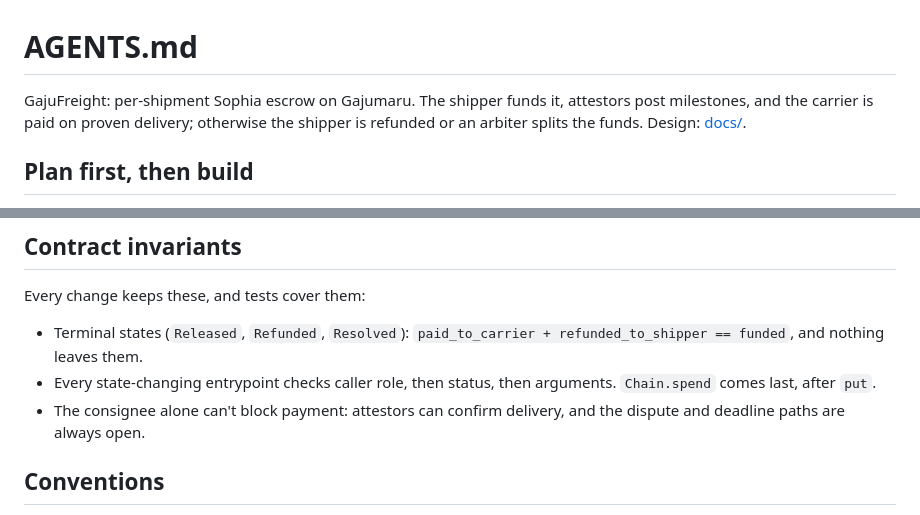
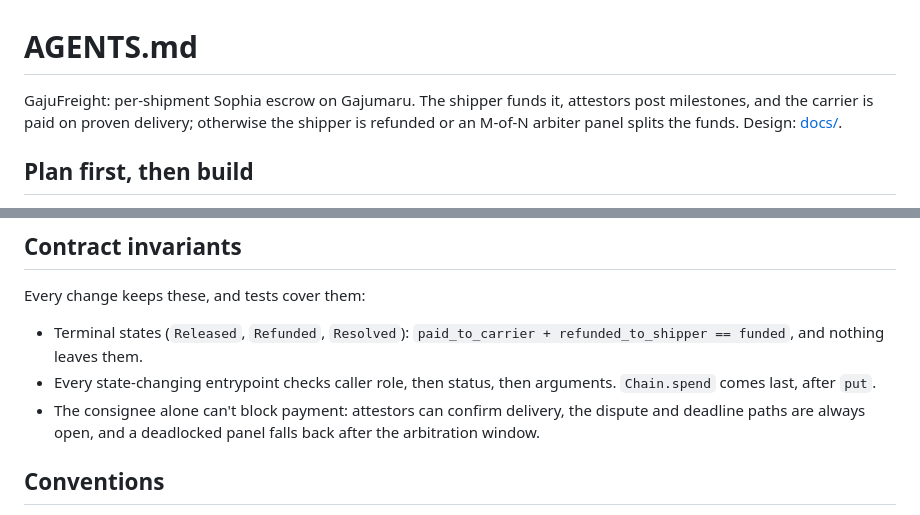
Before and after one commit to shanepreater/gajufreight, a Markdown page: AGENTS.md, 2 parts joined by grey strips. Drawn GitHub-style.

Commit message:
docs(agents): add panel fallback to contract invariants

```diff
--- a/AGENTS.md
+++ b/AGENTS.md
@@ -1,6 +1,6 @@
 # AGENTS.md
 
-GajuFreight: per-shipment Sophia escrow on Gajumaru. The shipper funds it, attestors post milestones, and the carrier is paid on proven delivery; otherwise the shipper is refunded or an arbiter splits the funds. Design: [docs/](docs/README.md).
+GajuFreight: per-shipment Sophia escrow on Gajumaru. The shipper funds it, attestors post milestones, and the carrier is paid on proven delivery; otherwise the shipper is refunded or an M-of-N arbiter panel splits the funds. Design: [docs/](docs/README.md).
 
 ## Plan first, then build
 
@@ -37,7 +37,7 @@ Every change keeps these, and tests cover them:
 
 - Terminal states (`Released`, `Refunded`, `Resolved`): `paid_to_carrier + refunded_to_shipper == funded`, and nothing leaves them.
 - Every state-changing entrypoint checks caller role, then status, then arguments. `Chain.spend` comes last, after `put`.
-- The consignee alone can't block payment: attestors can confirm delivery, and the dispute and deadline paths are always open.
+- The consignee alone can't block payment: attestors can confirm delivery, the dispute and deadline paths are always open, and a deadlocked panel falls back after the arbitration window.
 
 ## Conventions
 
```
